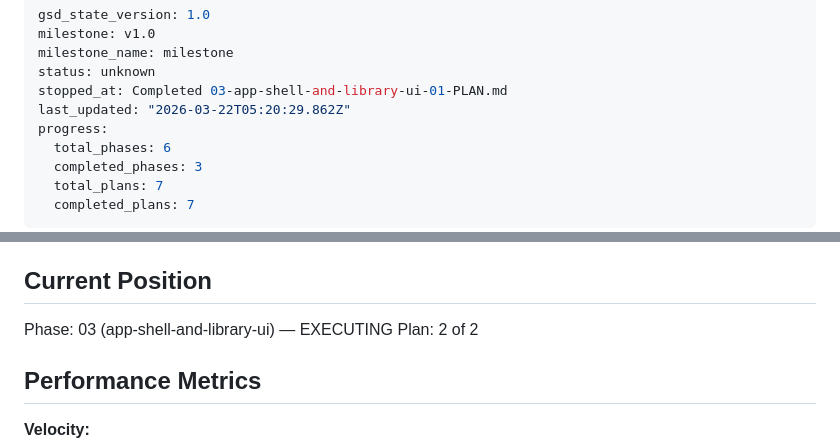
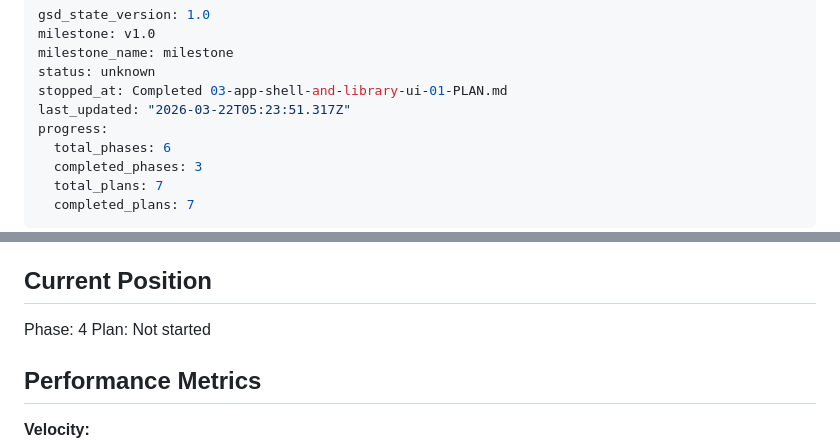
Before and after one commit to cokeeffekt/spine, a Markdown page: .planning/STATE.md, 2 parts joined by grey strips. Rendered like a GitHub page.

Commit message:
docs(phase-03): complete phase execution

```diff
--- a/.planning/STATE.md
+++ b/.planning/STATE.md
@@ -4,7 +4,7 @@ milestone: v1.0
 milestone_name: milestone
 status: unknown
 stopped_at: Completed 03-app-shell-and-library-ui-01-PLAN.md
-last_updated: "2026-03-22T05:20:29.862Z"
+last_updated: "2026-03-22T05:23:51.317Z"
 progress:
   total_phases: 6
   completed_phases: 3
@@ -23,8 +23,8 @@ See: .planning/PROJECT.md (updated 2026-03-22)
 
 ## Current Position
 
-Phase: 03 (app-shell-and-library-ui) — EXECUTING
-Plan: 2 of 2
+Phase: 4
+Plan: Not started
 
 ## Performance Metrics
 
```
Also changed, not shown: 1 other file.
